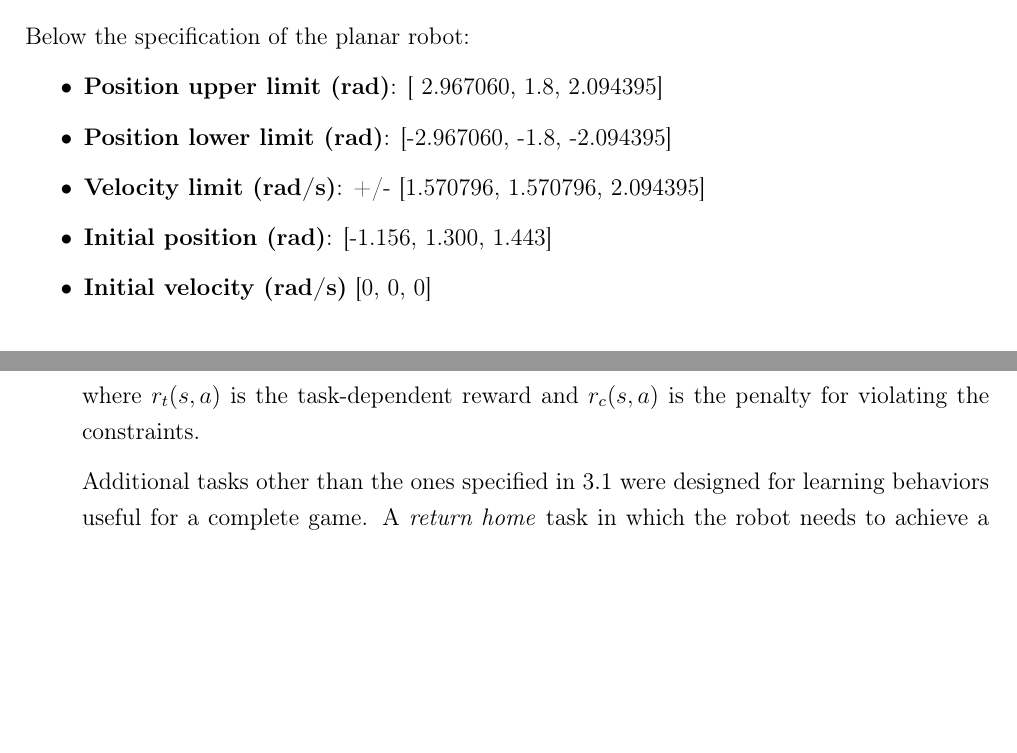
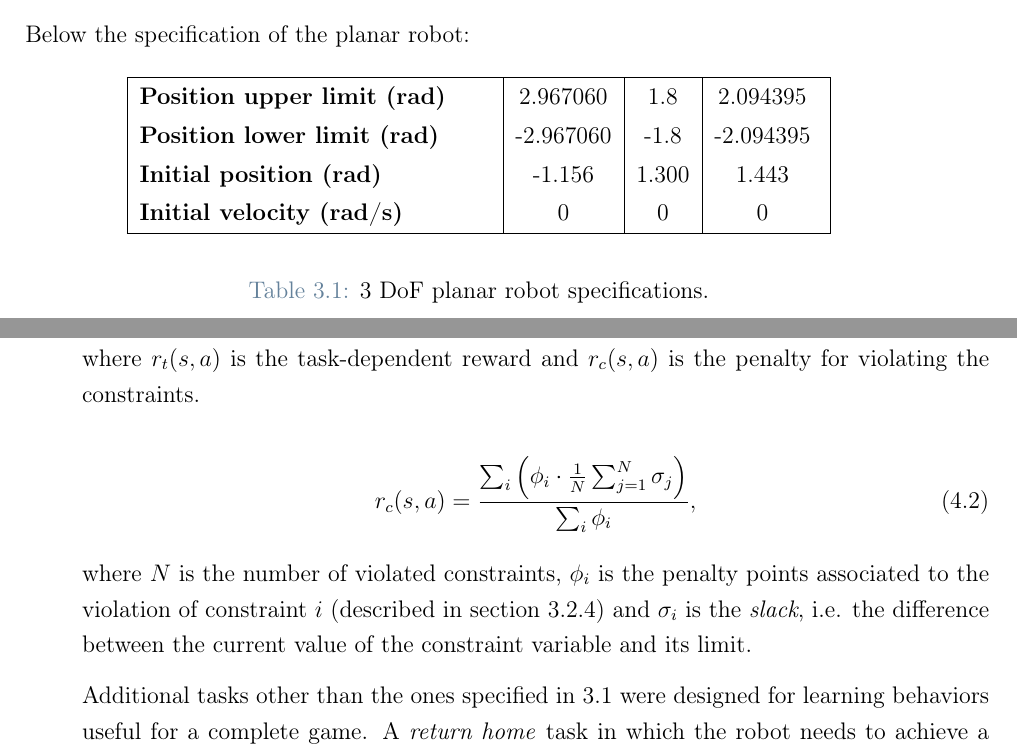
Before and after one commit to thomasbonenfant/Thesis, a LaTeX thesis (Thesis.tex, which reads chapters/AirHockey_Challenge/Framework.tex, chapters/Methodology/MDP.tex): two parts of pages 50 and 57 of 80, joined at a grey line, cut so that both start at the same text, the shorter picture padded with empty space. Compiled offline with pdfLaTeX.

Commit message:
Other changes

```diff
--- a/chapters/AirHockey_Challenge/Framework.tex
+++ b/chapters/AirHockey_Challenge/Framework.tex
@@ -65,14 +65,33 @@ Participants had to implement the \textit{Agent} component.
 
 
     Below the specification of the planar robot:
-    \begin{itemize}
-        \item \textbf{Position upper limit (rad)}: [ 2.967060, 1.8, 2.094395]
-        \item \textbf{Position lower limit (rad)}: [-2.967060, -1.8, -2.094395]
-        \item \textbf{Velocity limit (rad/s)}: +/- [1.570796, 1.570796, 2.094395]
-        % \item \textbf{Link length (m)}: [0.55, 0.44, 0.44]
-        \item \textbf{Initial position (rad)}: [-1.156, 1.300, 1.443]
-        \item \textbf{Initial velocity (rad/s)} [0, 0, 0]
-    \end{itemize}
+    % \begin{itemize}
+    %     \item \textbf{Position upper limit (rad)}: [ 2.967060, 1.8, 2.094395]
+    %     \item \textbf{Position lower limit (rad)}: [-2.967060, -1.8, -2.094395]
+    %     \item \textbf{Velocity limit (rad/s)}: +/- [1.570796, 1.570796, 2.094395]
+    %     % \item \textbf{Link length (m)}: [0.55, 0.44, 0.44]
+    %     \item \textbf{Initial position (rad)}: [-1.156, 1.300, 1.443]
+    %     \item \textbf{Initial velocity (rad/s)} [0, 0, 0]
+    % \end{itemize}
+
+    \begin{table}[H]
+        % \caption*{\textbf{Qualifying phase success}}
+        \centering
+        \begin{tabular}{|p{15em} | c | c | c |}
+        \hline
+        % \rowcolor{bluepoli!40} % comment this line to remove the color
+        %  \textbf{Hit penalty} & \textbf{Defend penalty} & \textbf{Prepare penalty} \T\B \\
+        % \hline \hline
+        \textbf{Position upper limit (rad)} & 2.967060 & 1.8 & 2.094395 \T\B \\
+        \textbf{Position lower limit (rad)} & -2.967060 & -1.8 & -2.094395 \T\B \\
+        \textbf{Initial position (rad)} & -1.156 & 1.300 & 1.443 \T\B \\
+        \textbf{Initial velocity (rad/s)} & 0 & 0 & 0 \B \\
+        \hline
+        \end{tabular}
+        \\[10pt]
+        \caption{3 DoF planar robot specifications.}
+        \label{table:3dof-specifications}
+    \end{table}
 
     \subsubsection{KUKA iiwa14 LBR robot}
     The KUKA iiwa14 LBR robot is a general purpose manipulator with 7 degrees of freedom. A universal joint on the end-effector is added
--- a/chapters/Methodology/MDP.tex
+++ b/chapters/Methodology/MDP.tex
@@ -74,6 +74,13 @@ Generally the reward function introduces a penalty for each violated constraint
 
 where $r_t(s,a)$ is the task-dependent reward and $r_c(s,a)$ is the penalty for violating the constraints.
 
+\begin{equation}
+    r_c(s,a) = \frac{\sum_i \left(\phi_i \cdot \frac{1}{N} \sum_{j=1}^N \sigma_j\right)}{\sum_i \phi_i},
+\end{equation}
+
+where $N$ is the number of violated constraints, $\phi_i$ is the penalty points associated to the violation of constraint $i$
+(described in section \ref{sec:evaluation_metrics}) and $\sigma_i$ is the \textit{slack}, i.e. the difference between the current value
+of the constraint variable and its limit.
 
 Additional tasks other than the ones specified in \ref{sec:organization} were designed for learning behaviors useful for a complete game. A \textit{return home} task in which the robot needs to achieve a certain configuration and remain still,
 and a \textit{counter-attack} similar to the \textit{defend} task but gives the robot the possibility to score a goal while defending from the incoming puck.
```
Also changed, not shown: Thesis_bibliography.bib (+5 -0 lines), chapters/AirHockey_Challenge.tex (+1 -1 lines), chapters/Experiments.tex (+2 -2 lines), chapters/Methodology/Hierarchical_Agent.tex (+1 -1 lines), chapters/AirHockey_Challenge/Framework.tex (36 more changed lines).
